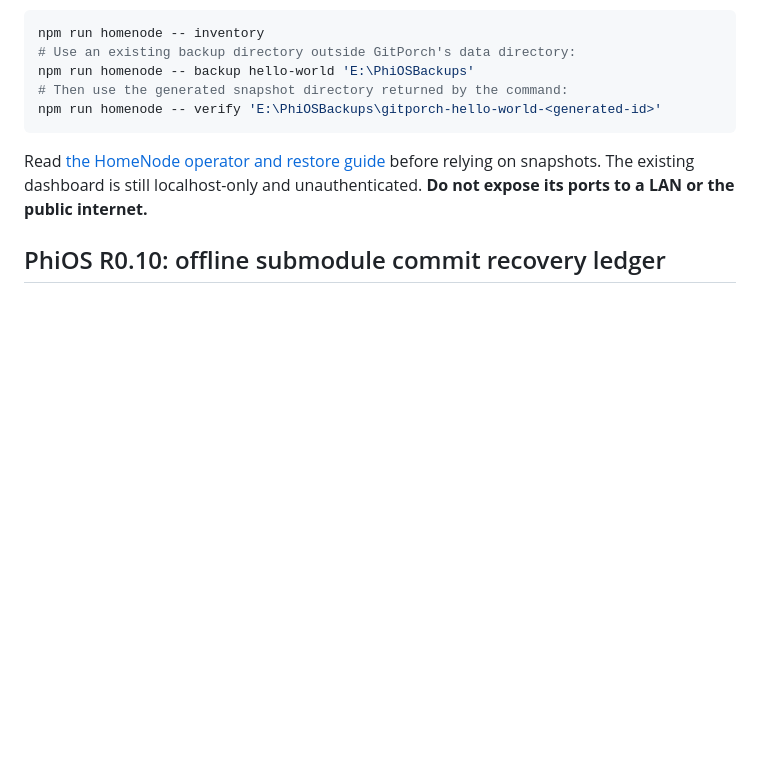
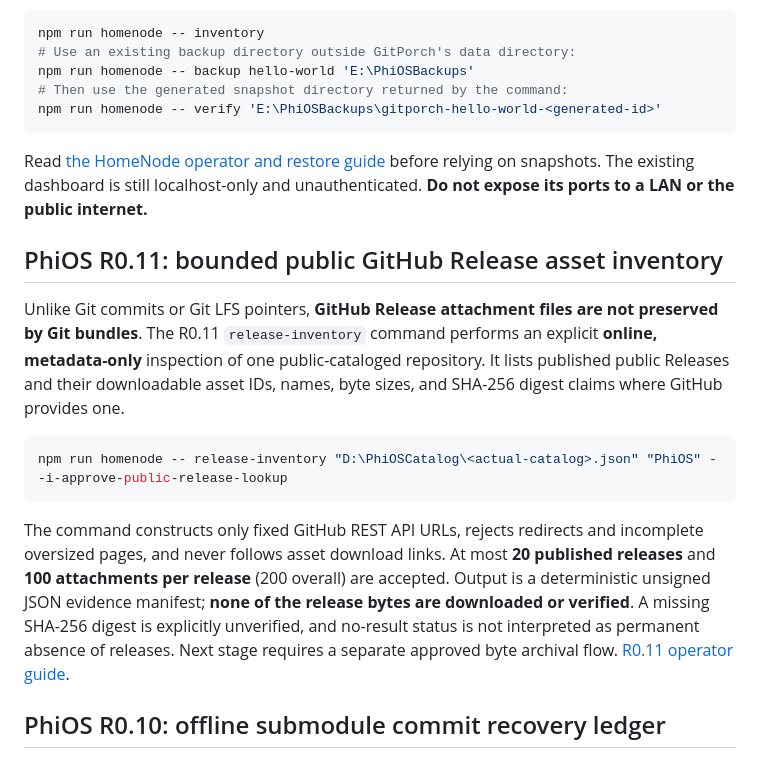
Before and after one commit to MichaelWave369/GitPorch, a Markdown page: README.md, the part around the change. Rendered like a GitHub page; blank space fills up the shorter version.

Commit message:
README: explain online release metadata inventory and backup limits

````diff
--- a/README.md
+++ b/README.md
@@ -92,6 +92,16 @@ npm run homenode -- verify 'E:\PhiOSBackups\gitporch-hello-world-<generated-id>'
 ```
 
 Read [the HomeNode operator and restore guide](docs/HOMENODE.md) before relying on snapshots. The existing dashboard is still localhost-only and unauthenticated. **Do not expose its ports to a LAN or the public internet.**
+
+## PhiOS R0.11: bounded public GitHub Release asset inventory
+
+Unlike Git commits or Git LFS pointers, **GitHub Release attachment files are not preserved by Git bundles**. The R0.11 `release-inventory` command performs an explicit **online, metadata-only** inspection of one public-cataloged repository. It lists published public Releases and their downloadable asset IDs, names, byte sizes, and SHA-256 digest claims where GitHub provides one.
+
+```powershell
+npm run homenode -- release-inventory "D:\PhiOSCatalog\<actual-catalog>.json" "PhiOS" --i-approve-public-release-lookup
+```
+
+The command constructs only fixed GitHub REST API URLs, rejects redirects and incomplete oversized pages, and never follows asset download links. At most **20 published releases** and **100 attachments per release** (200 overall) are accepted. Output is a deterministic unsigned JSON evidence manifest; **none of the release bytes are downloaded or verified**. A missing SHA-256 digest is explicitly unverified, and no-result status is not interpreted as permanent absence of releases. Next stage requires a separate approved byte archival flow. [R0.11 operator guide](docs/PHIOS_R11_PUBLIC_RELEASE_INVENTORY.md).
 
 ## PhiOS R0.10: offline submodule commit recovery ledger
 
````
